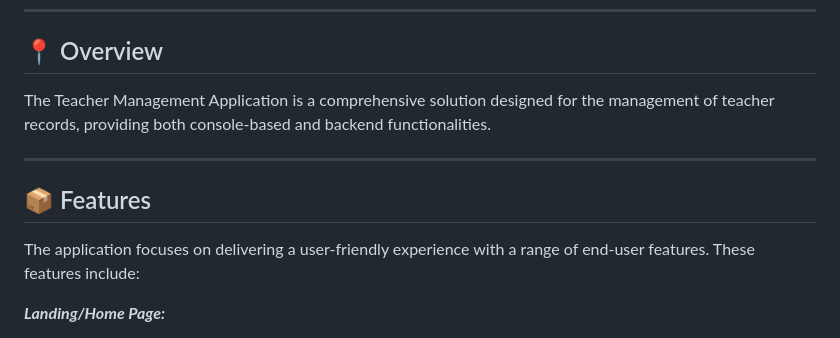
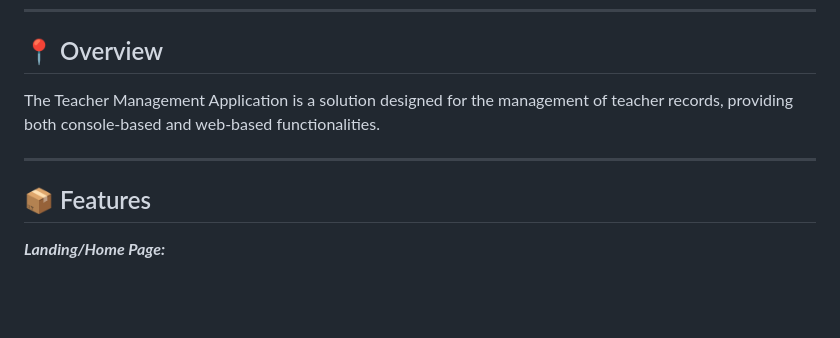
Before and after one commit to neeraj779/Teacher-Management-Application, a Markdown page: README.md, the part around the change. GitHub-like rendering; blank space fills up the shorter version.

```diff
--- a/README.md
+++ b/README.md
@@ -38,13 +38,11 @@ You can view the live version of this project at below link ⬇️
 
 ## 📍 Overview
 
-The Teacher Management Application is a comprehensive solution designed for the management of teacher records, providing both console-based and backend functionalities.
+The Teacher Management Application is a solution designed for the management of teacher records, providing both console-based and web-based functionalities.
 
 ---
 
 ## 📦 Features
-
-The application focuses on delivering a user-friendly experience with a range of end-user features. These features include:
 
 ***Landing/Home Page:***
 - Show all teachers: View a list of all teachers.
```
